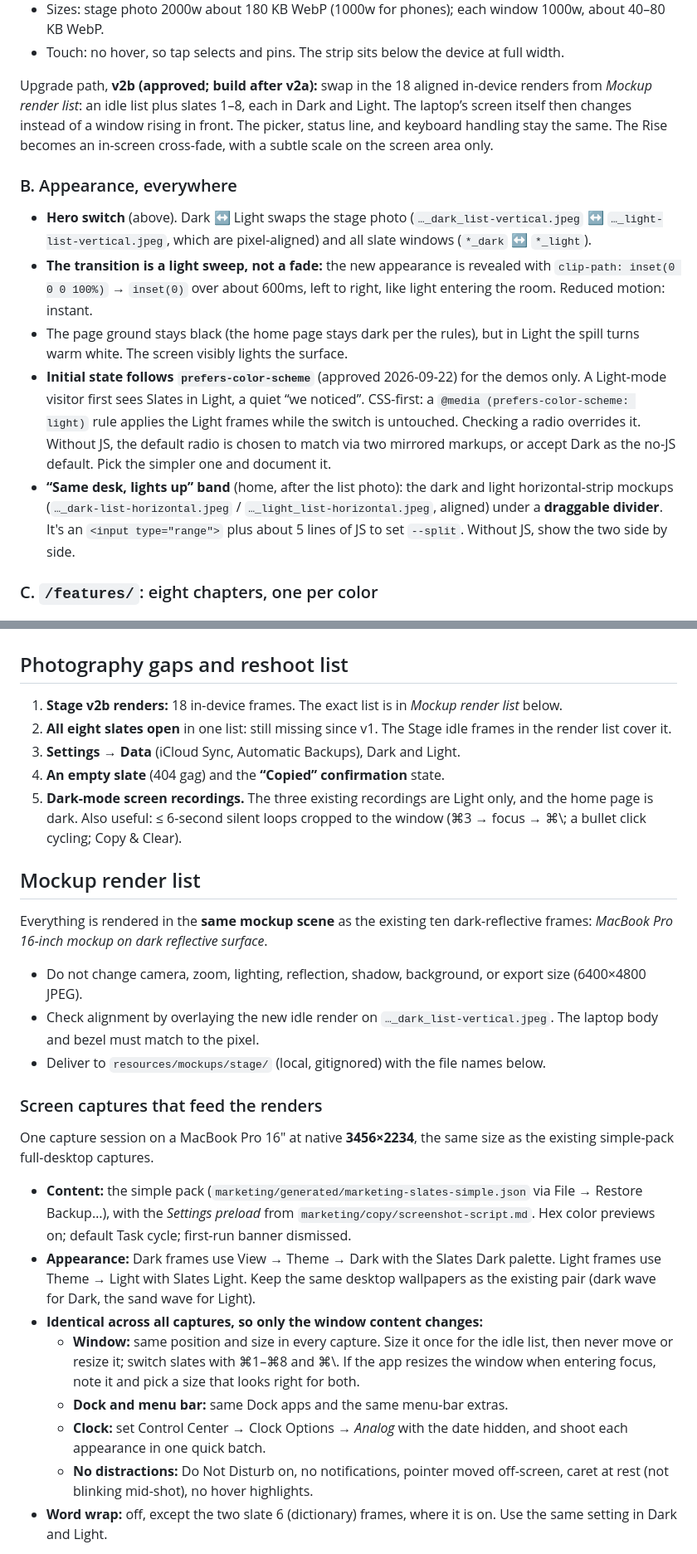
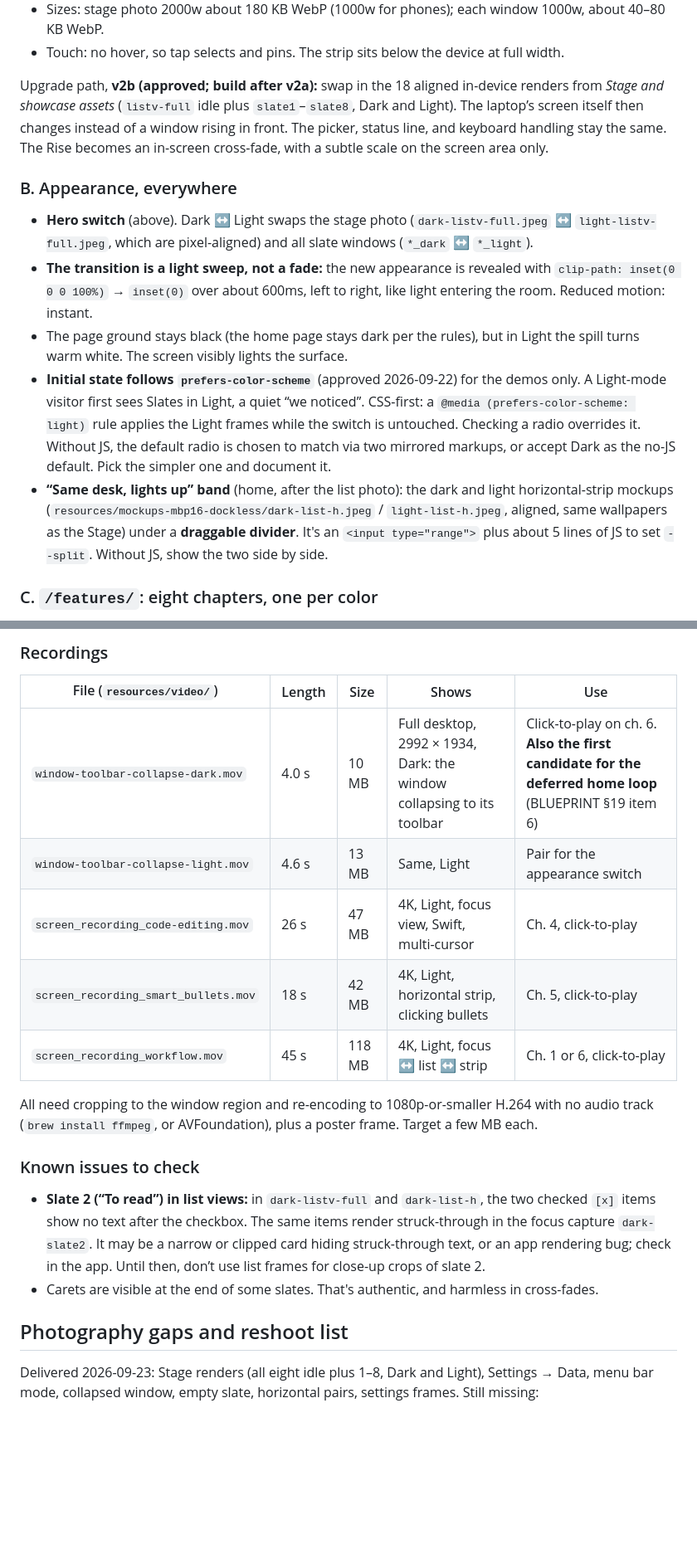
Before and after one commit to mdovale/slates_site, a Markdown page: docs/handoffs/20260922_v2-motion-showcase-features.md, 2 parts joined by grey strips. Shown at 83% size. GitHub-like rendering; blank space fills up the shorter version.

```diff
--- a/docs/handoffs/20260922_v2-motion-showcase-features.md
+++ b/docs/handoffs/20260922_v2-motion-showcase-features.md
@@ -109,15 +111,15 @@ Implementation sketch (CSS-first):
 - Sizes: stage photo 2000w about 180 KB WebP (1000w for phones); each window 1000w, about 40–80 KB WebP.
 - Touch: no hover, so tap selects and pins. The strip sits below the device at full width.
 
-Upgrade path, **v2b (approved; build after v2a):** swap in the 18 aligned in-device renders from *Mockup render list*: an idle list plus slates 1–8, each in Dark and Light. The laptop’s screen itself then changes instead of a window rising in front. The picker, status line, and keyboard handling stay the same. The Rise becomes an in-screen cross-fade, with a subtle scale on the screen area only.
+Upgrade path, **v2b (approved; build after v2a):** swap in the 18 aligned in-device renders from *Stage and showcase assets* (`listv-full` idle plus `slate1`–`slate8`, Dark and Light). The laptop’s screen itself then changes instead of a window rising in front. The picker, status line, and keyboard handling stay the same. The Rise becomes an in-screen cross-fade, with a subtle scale on the screen area only.
 
 ### B. Appearance, everywhere
 
-- **Hero switch** (above). Dark ↔ Light swaps the stage photo (`…_dark_list-vertical.jpeg` ↔ `…_light-list-vertical.jpeg`, which are pixel-aligned) and all slate windows (`*_dark` ↔ `*_light`).
+- **Hero switch** (above). Dark ↔ Light swaps the stage photo (`dark-listv-full.jpeg` ↔ `light-listv-full.jpeg`, which are pixel-aligned) and all slate windows (`*_dark` ↔ `*_light`).
 - **The transition is a light sweep, not a fade:** the new appearance is revealed with `clip-path: inset(0 0 0 100%)` → `inset(0)` over about 600ms, left to right, like light entering the room. Reduced motion: instant.
 - The page ground stays black (the home page stays dark per the rules), but in Light the spill turns warm white. The screen visibly lights the surface.
 - **Initial state follows `prefers-color-scheme`** (approved 2026-09-22) for the demos only. A Light-mode visitor first sees Slates in Light, a quiet “we noticed”. CSS-first: a `@media (prefers-color-scheme: light)` rule applies the Light frames while the switch is untouched. Checking a radio overrides it. Without JS, the default radio is chosen to match via two mirrored markups, or accept Dark as the no-JS default. Pick the simpler one and document it.
-- **“Same desk, lights up” band** (home, after the list photo): the dark and light horizontal-strip mockups (`…_dark-list-horizontal.jpeg` / `…_light_list-horizontal.jpeg`, aligned) under a **draggable divider**. It's an `<input type="range">` plus about 5 lines of JS to set `--split`. Without JS, show the two side by side.
+- **“Same desk, lights up” band** (home, after the list photo): the dark and light horizontal-strip mockups (`resources/mockups-mbp16-dockless/dark-list-h.jpeg` / `light-list-h.jpeg`, aligned, same wallpapers as the Stage) under a **draggable divider**. It's an `<input type="range">` plus about 5 lines of JS to set `--split`. Without JS, show the two side by side.
 
 ### C. `/features/`: eight chapters, one per color
 
@@ -230,29 +266,21 @@ The mockups came from a commercial mockup service. Its license allows website an
+### Recordings
+
+| File (`resources/video/`) | Length | Size | Shows | Use |
+|---------------------------|--------|------|-------|-----|
+| `window-toolbar-collapse-dark.mov` | 4.0 s | 10 MB | Full desktop, 2992 × 1934, Dark: the window collapsing to its toolbar | Click-to-play on ch. 6. **Also the first candidate for the deferred home loop** (BLUEPRINT §19 item 6) |
+| `window-toolbar-collapse-light.mov` | 4.6 s | 13 MB | Same, Light | Pair for the appearance switch |
+| `screen_recording_code-editing.mov` | 26 s | 47 MB | 4K, Light, focus view, Swift, multi-cursor | Ch. 4, click-to-play |
+| `screen_recording_smart_bullets.mov` | 18 s | 42 MB | 4K, Light, horizontal strip, clicking bullets | Ch. 5, click-to-play |
+| `screen_recording_workflow.mov` | 45 s | 118 MB | 4K, Light, focus ↔ list ↔ strip | Ch. 1 or 6, click-to-play |
+
+All need cropping to the window region and re-encoding to 1080p-or-smaller H.264 with no audio track (`brew install ffmpeg`, or AVFoundation), plus a poster frame. Target a few MB each.
+
+### Known issues to check
+
+- **Slate 2 (“To read”) in list views:** in `dark-listv-full` and `dark-list-h`, the two checked `[x]` items show no text after the checkbox. The same items render struck-through in the focus capture `dark-slate2`. It may be a narrow or clipped card hiding struck-through text, or an app rendering bug; check in the app. Until then, don’t use list frames for close-up crops of slate 2.
+- Carets are visible at the end of some slates. That's authentic, and harmless in cross-fades.
+
 ## Photography gaps and reshoot list
 
-1. **Stage v2b renders:** 18 in-device frames. The exact list is in *Mockup render list* below.
-2. **All eight slates open** in one list: still missing since v1. The Stage idle frames in the render list cover it.
-3. **Settings → Data** (iCloud Sync, Automatic Backups), Dark and Light.
-4. **An empty slate** (404 gag) and the **“Copied” confirmation** state.
-5. **Dark-mode screen recordings.** The three existing recordings are Light only, and the home page is dark. Also useful: ≤ 6-second silent loops cropped to the window (⌘3 → focus → ⌘\\; a bullet click cycling; Copy & Clear).
+Delivered 2026-09-23: Stage renders (all eight idle plus 1–8, Dark and Light), Settings → Data, menu bar mode, collapsed window, empty slate, horizontal pairs, settings frames. Still missing:
 
-## Mockup render list
-
-Everything is rendered in the **same mockup scene** as the existing ten dark-reflective frames: *MacBook Pro 16-inch mockup on dark reflective surface*.
-
-- Do not change camera, zoom, lighting, reflection, shadow, background, or export size (6400×4800 JPEG).
-- Check alignment by overlaying the new idle render on `…_dark_list-vertical.jpeg`. The laptop body and bezel must match to the pixel.
-- Deliver to `resources/mockups/stage/` (local, gitignored) with the file names below.
-
-### Screen captures that feed the renders
-
-One capture session on a MacBook Pro 16" at native **3456×2234**, the same size as the existing simple-pack full-desktop captures.
-
-- **Content:** the simple pack (`marketing/generated/marketing-slates-simple.json` via File → Restore Backup…), with the *Settings preload* from `marketing/copy/screenshot-script.md`. Hex color previews on; default Task cycle; first-run banner dismissed.
-- **Appearance:** Dark frames use View → Theme → Dark with the Slates Dark palette. Light frames use Theme → Light with Slates Light. Keep the same desktop wallpapers as the existing pair (dark wave for Dark, the sand wave for Light).
-- **Identical across all captures, so only the window content changes:**
-  - **Window:** same position and size in every capture. Size it once for the idle list, then never move or resize it; switch slates with ⌘1–⌘8 and ⌘\\. If the app resizes the window when entering focus, note it and pick a size that looks right for both.
-  - **Dock and menu bar:** same Dock apps and the same menu-bar extras.
-  - **Clock:** set Control Center → Clock Options → *Analog* with the date hidden, and shoot each appearance in one quick batch.
-  - **No distractions:** Do Not Disturb on, no notifications, pointer moved off-screen, caret at rest (not blinking mid-shot), no hover highlights.
-- **Word wrap:** off, except the two slate 6 (dictionary) frames, where it is on. Use the same setting in Dark and Light.
-
```
Also changed, not shown: other parts of docs/handoffs/20260922_v2-motion-showcase-features.md (+52 -40 lines).
